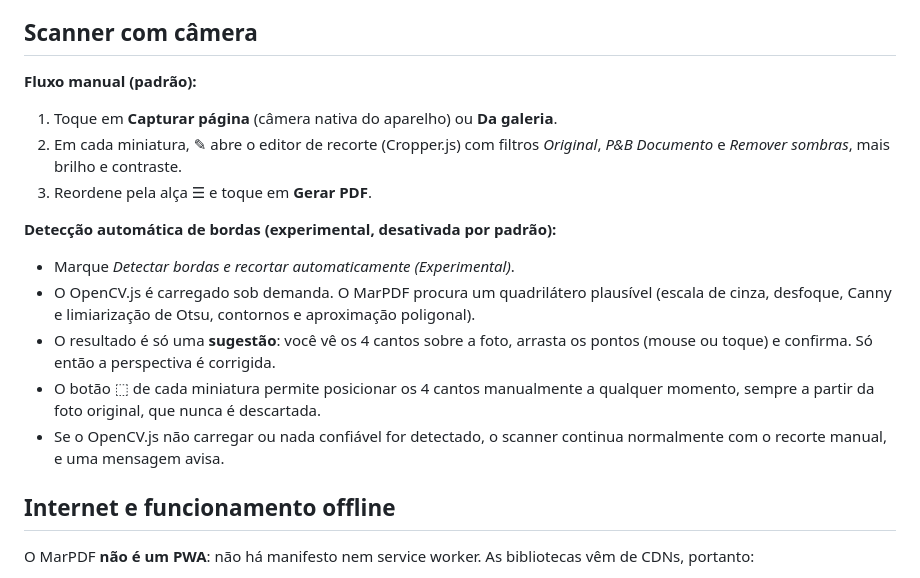
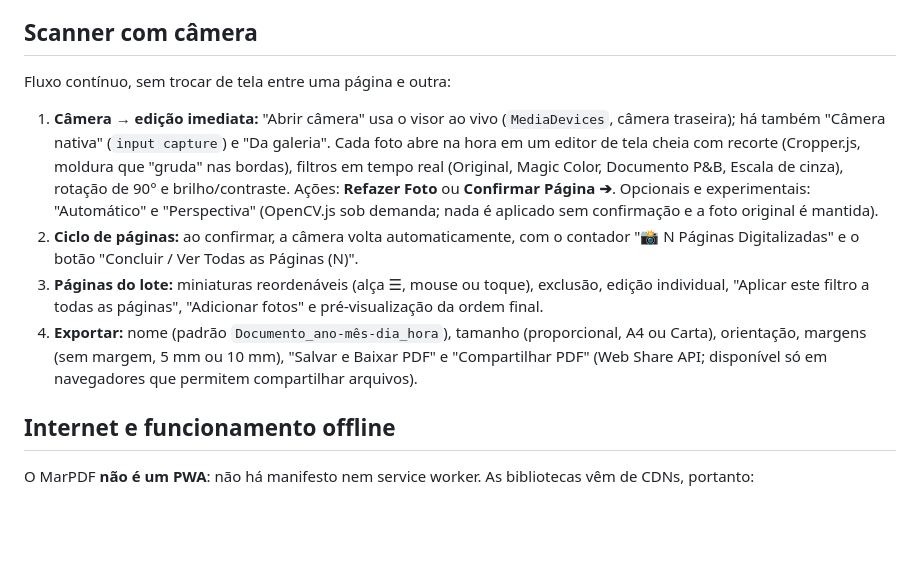
Before and after one commit to fabiomar1nho/MarPDF, a Markdown page: README.md, the part around the change. Rendered like a GitHub page; blank space fills up the shorter version.

```diff
--- a/README.md
+++ b/README.md
@@ -38,19 +38,12 @@ Uma etiqueta de aviso só aparece em uma ferramenta quando ela precisa de intern
 
 ## Scanner com câmera
 
-**Fluxo manual (padrão):**
+Fluxo contínuo, sem trocar de tela entre uma página e outra:
 
-1. Toque em **Capturar página** (câmera nativa do aparelho) ou **Da galeria**.
-2. Em cada miniatura, ✎ abre o editor de recorte (Cropper.js) com filtros *Original*, *P&B Documento* e *Remover sombras*, mais brilho e contraste.
-3. Reordene pela alça ☰ e toque em **Gerar PDF**.
-
-**Detecção automática de bordas (experimental, desativada por padrão):**
-
-- Marque *Detectar bordas e recortar automaticamente (Experimental)*.
-- O OpenCV.js é carregado sob demanda. O MarPDF procura um quadrilátero plausível (escala de cinza, desfoque, Canny e limiarização de Otsu, contornos e aproximação poligonal).
-- O resultado é só uma **sugestão**: você vê os 4 cantos sobre a foto, arrasta os pontos (mouse ou toque) e confirma. Só então a perspectiva é corrigida.
-- O botão ⬚ de cada miniatura permite posicionar os 4 cantos manualmente a qualquer momento, sempre a partir da foto original, que nunca é descartada.
-- Se o OpenCV.js não carregar ou nada confiável for detectado, o scanner continua normalmente com o recorte manual, e uma mensagem avisa.
+1. **Câmera → edição imediata:** "Abrir câmera" usa o visor ao vivo (`MediaDevices`, câmera traseira); há também "Câmera nativa" (`input capture`) e "Da galeria". Cada foto abre na hora em um editor de tela cheia com recorte (Cropper.js, moldura que "gruda" nas bordas), filtros em tempo real (Original, Magic Color, Documento P&B, Escala de cinza), rotação de 90° e brilho/contraste. Ações: **Refazer Foto** ou **Confirmar Página ➔**. Opcionais e experimentais: "Automático" e "Perspectiva" (OpenCV.js sob demanda; nada é aplicado sem confirmação e a foto original é mantida).
+2. **Ciclo de páginas:** ao confirmar, a câmera volta automaticamente, com o contador "📸 N Páginas Digitalizadas" e o botão "Concluir / Ver Todas as Páginas (N)".
+3. **Páginas do lote:** miniaturas reordenáveis (alça ☰, mouse ou toque), exclusão, edição individual, "Aplicar este filtro a todas as páginas", "Adicionar fotos" e pré-visualização da ordem final.
+4. **Exportar:** nome (padrão `Documento_ano-mês-dia_hora`), tamanho (proporcional, A4 ou Carta), orientação, margens (sem margem, 5 mm ou 10 mm), "Salvar e Baixar PDF" e "Compartilhar PDF" (Web Share API; disponível só em navegadores que permitem compartilhar arquivos).
 
 ## Internet e funcionamento offline
 
```
